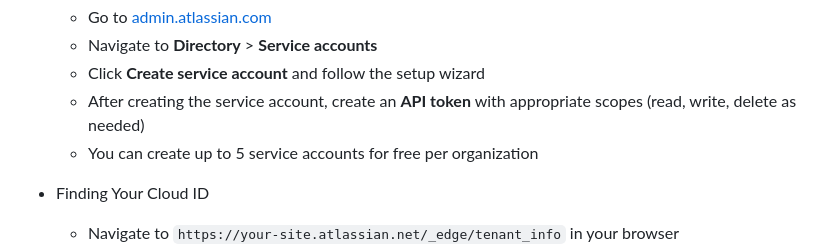
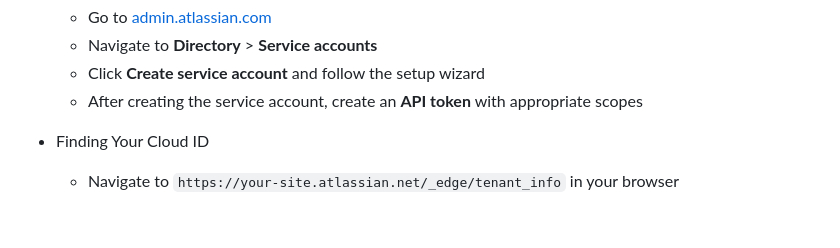
Before and after one commit to splunk-soar-connectors/jira, a Markdown page: README.md, the part around the change. Rendered like a GitHub page; blank space fills up the shorter version.

Commit message:
docs: updated readme.md

```diff
--- a/README.md
+++ b/README.md
@@ -154,9 +154,7 @@ information to assist in debugging.
   - Go to [admin.atlassian.com](https://admin.atlassian.com)
   - Navigate to **Directory** > **Service accounts**
   - Click **Create service account** and follow the setup wizard
-  - After creating the service account, create an **API token** with appropriate scopes (read,
-    write, delete as needed)
-  - You can create up to 5 service accounts for free per organization
+  - After creating the service account, create an **API token** with appropriate scopes
 
 - Finding Your Cloud ID
 
```
